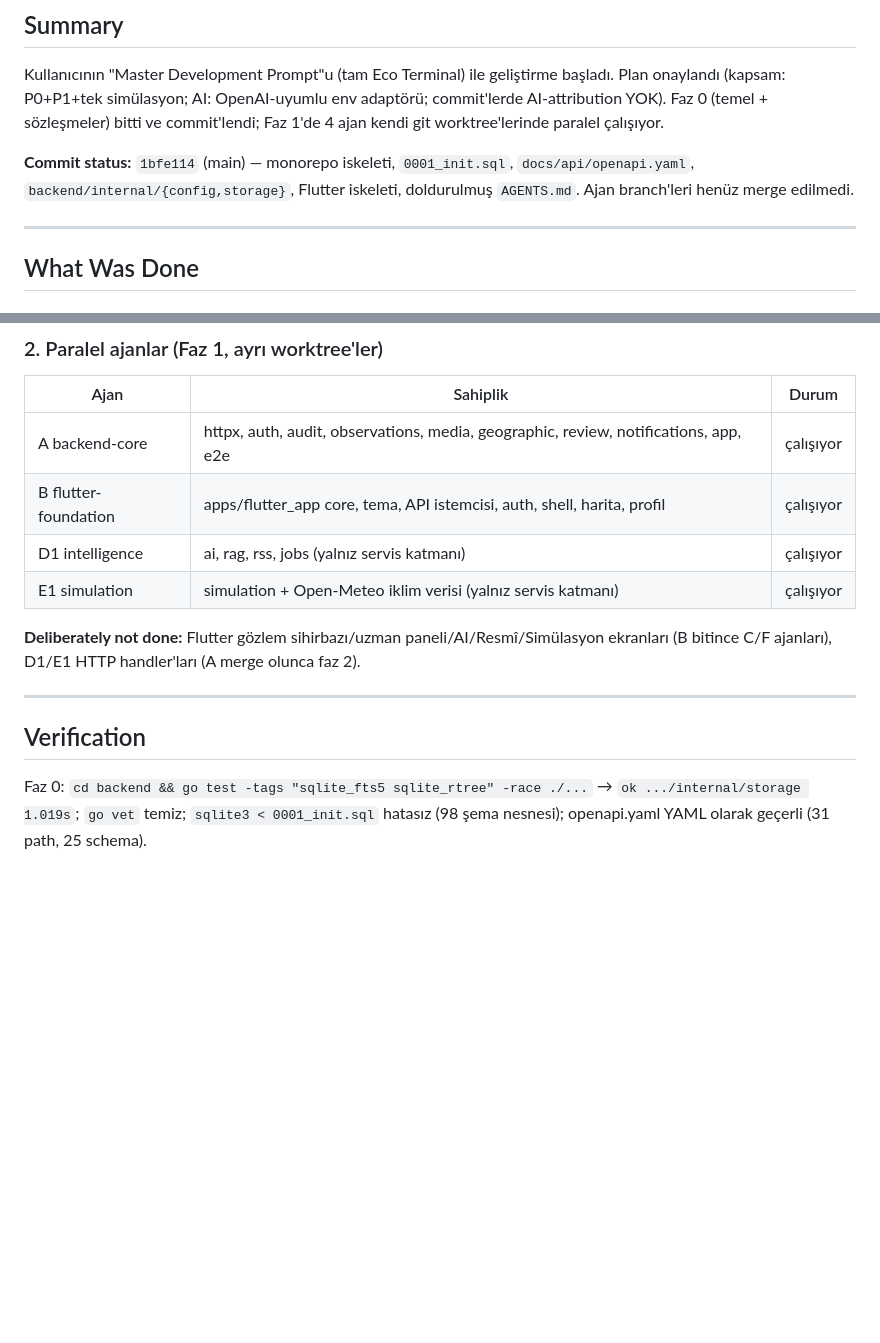
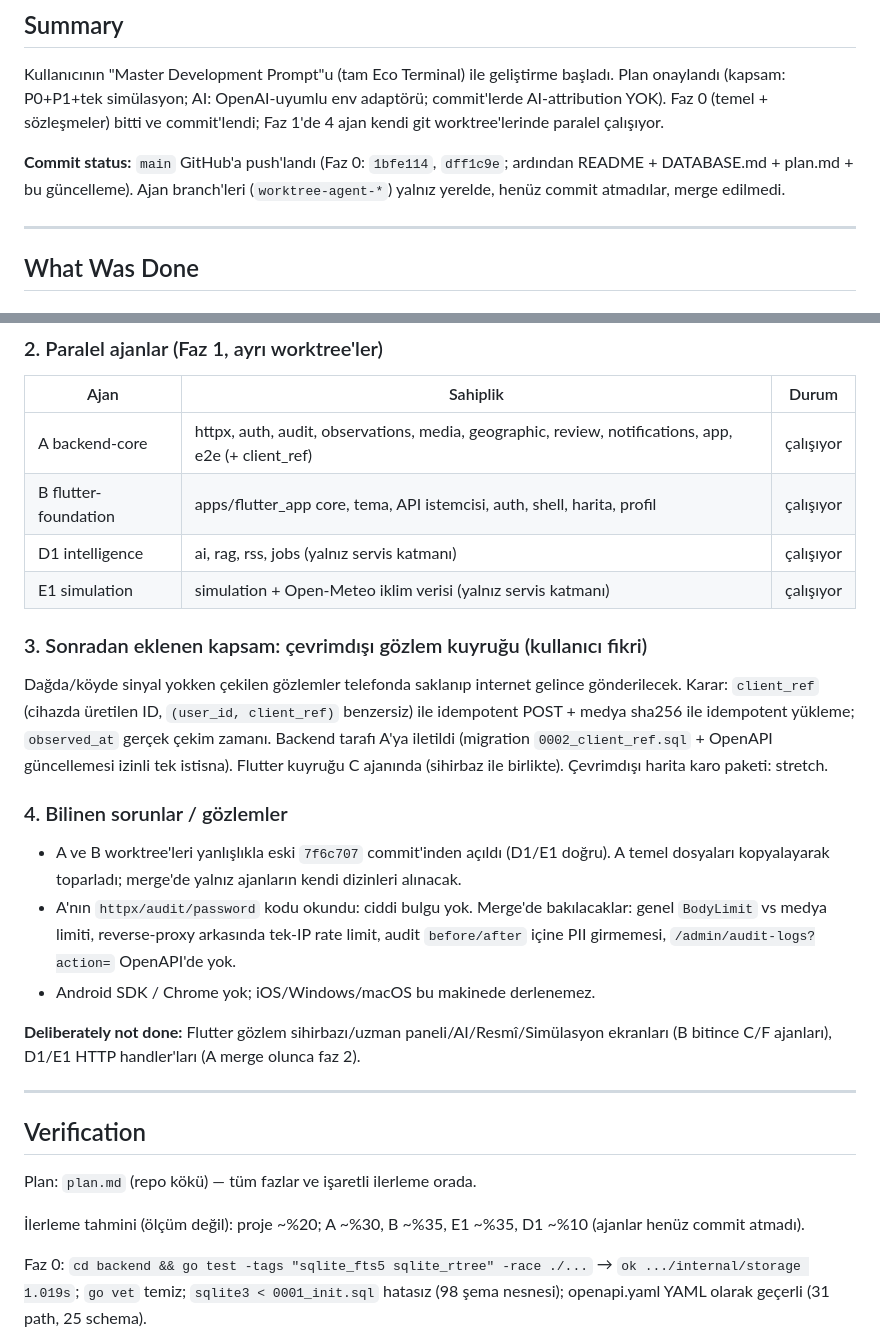
Before and after one commit to BugraAkdemir/eco-terminal, a Markdown page: handoff.md, 2 parts joined by grey strips. Drawn GitHub-style; blank space fills up the shorter version.

Commit message:
docs: add build plan and update handoff (offline queue scope, findings)

```diff
--- a/handoff.md
+++ b/handoff.md
@@ -48,8 +48,8 @@ Kullanıcının "Master Development Prompt"u (tam Eco Terminal) ile geliştirme
 (kapsam: P0+P1+tek simülasyon; AI: OpenAI-uyumlu env adaptörü; commit'lerde AI-attribution YOK).
 Faz 0 (temel + sözleşmeler) bitti ve commit'lendi; Faz 1'de 4 ajan kendi git worktree'lerinde paralel çalışıyor.
 
-**Commit status:** `1bfe114` (main) — monorepo iskeleti, `0001_init.sql`, `docs/api/openapi.yaml`,
-`backend/internal/{config,storage}`, Flutter iskeleti, doldurulmuş `AGENTS.md`. Ajan branch'leri henüz merge edilmedi.
+**Commit status:** `main` GitHub'a push'landı (Faz 0: `1bfe114`, `dff1c9e`; ardından README + DATABASE.md + plan.md + bu güncelleme).
+Ajan branch'leri (`worktree-agent-*`) yalnız yerelde, henüz commit atmadılar, merge edilmedi.
 
 ---
 
@@ -65,10 +65,22 @@ Faz 0 (temel + sözleşmeler) bitti ve commit'lendi; Faz 1'de 4 ajan kendi git w
 ### 2. Paralel ajanlar (Faz 1, ayrı worktree'ler)
 | Ajan | Sahiplik | Durum |
 |------|----------|-------|
-| A backend-core | httpx, auth, audit, observations, media, geographic, review, notifications, app, e2e | çalışıyor |
+| A backend-core | httpx, auth, audit, observations, media, geographic, review, notifications, app, e2e (+ client_ref) | çalışıyor |
 | B flutter-foundation | apps/flutter_app core, tema, API istemcisi, auth, shell, harita, profil | çalışıyor |
 | D1 intelligence | ai, rag, rss, jobs (yalnız servis katmanı) | çalışıyor |
 | E1 simulation | simulation + Open-Meteo iklim verisi (yalnız servis katmanı) | çalışıyor |
+
+### 3. Sonradan eklenen kapsam: çevrimdışı gözlem kuyruğu (kullanıcı fikri)
+Dağda/köyde sinyal yokken çekilen gözlemler telefonda saklanıp internet gelince gönderilecek. Karar: `client_ref` (cihazda üretilen ID,
+`(user_id, client_ref)` benzersiz) ile idempotent POST + medya sha256 ile idempotent yükleme; `observed_at` gerçek çekim zamanı.
+Backend tarafı A'ya iletildi (migration `0002_client_ref.sql` + OpenAPI güncellemesi izinli tek istisna). Flutter kuyruğu C ajanında
+(sihirbaz ile birlikte). Çevrimdışı harita karo paketi: stretch.
+
+### 4. Bilinen sorunlar / gözlemler
+- A ve B worktree'leri yanlışlıkla eski `7f6c707` commit'inden açıldı (D1/E1 doğru). A temel dosyaları kopyalayarak toparladı; merge'de yalnız ajanların kendi dizinleri alınacak.
+- A'nın `httpx/audit/password` kodu okundu: ciddi bulgu yok. Merge'de bakılacaklar: genel `BodyLimit` vs medya limiti, reverse-proxy arkasında tek-IP rate limit,
+  audit `before/after` içine PII girmemesi, `/admin/audit-logs?action=` OpenAPI'de yok.
+- Android SDK / Chrome yok; iOS/Windows/macOS bu makinede derlenemez.
 
 **Deliberately not done:** Flutter gözlem sihirbazı/uzman paneli/AI/Resmî/Simülasyon ekranları (B bitince C/F ajanları),
 D1/E1 HTTP handler'ları (A merge olunca faz 2).
@@ -76,6 +88,10 @@ D1/E1 HTTP handler'ları (A merge olunca faz 2).
 ---
 
 ## Verification
+
+Plan: `plan.md` (repo kökü) — tüm fazlar ve işaretli ilerleme orada.
+
+İlerleme tahmini (ölçüm değil): proje ~%20; A ~%30, B ~%35, E1 ~%35, D1 ~%10 (ajanlar henüz commit atmadı).
 
 Faz 0: `cd backend && go test -tags "sqlite_fts5 sqlite_rtree" -race ./...` → `ok .../internal/storage 1.019s`; `go vet` temiz;
 `sqlite3 < 0001_init.sql` hatasız (98 şema nesnesi); openapi.yaml YAML olarak geçerli (31 path, 25 schema).
```
Also changed, not shown: plan.md (added, +56 -0 lines).
